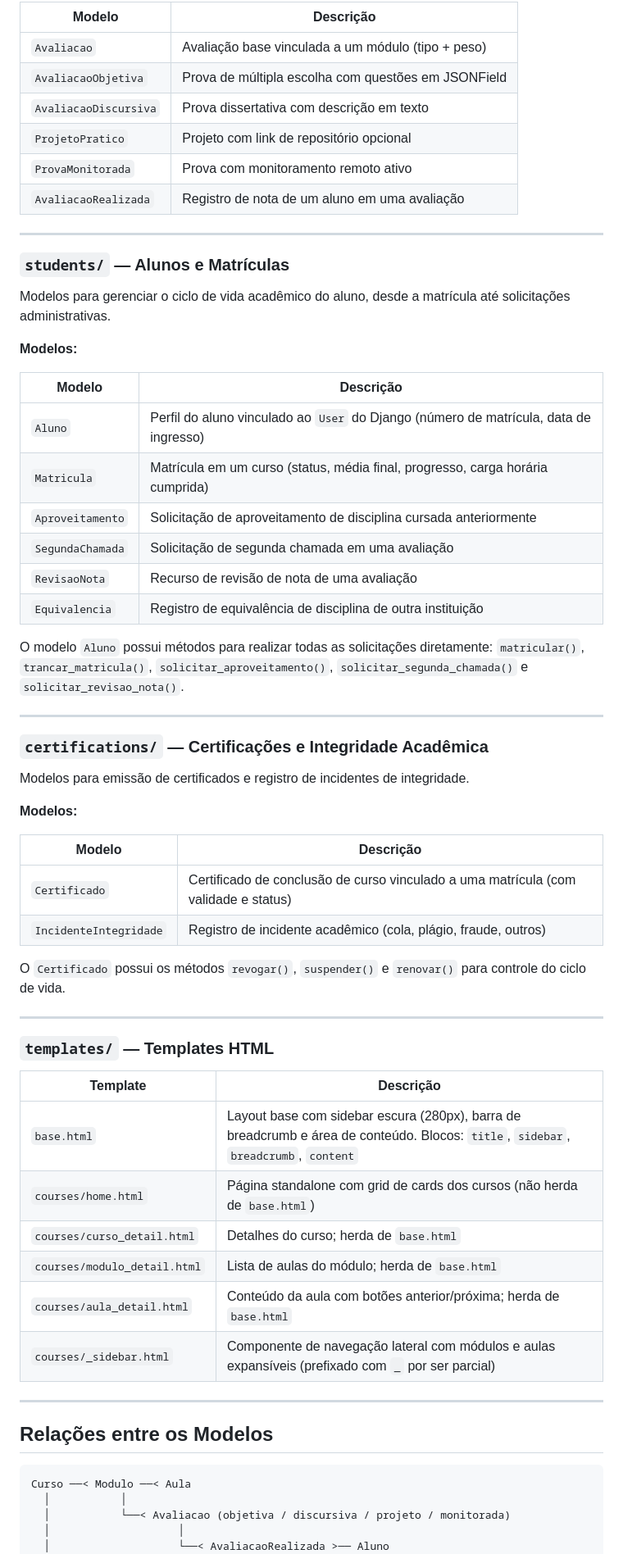
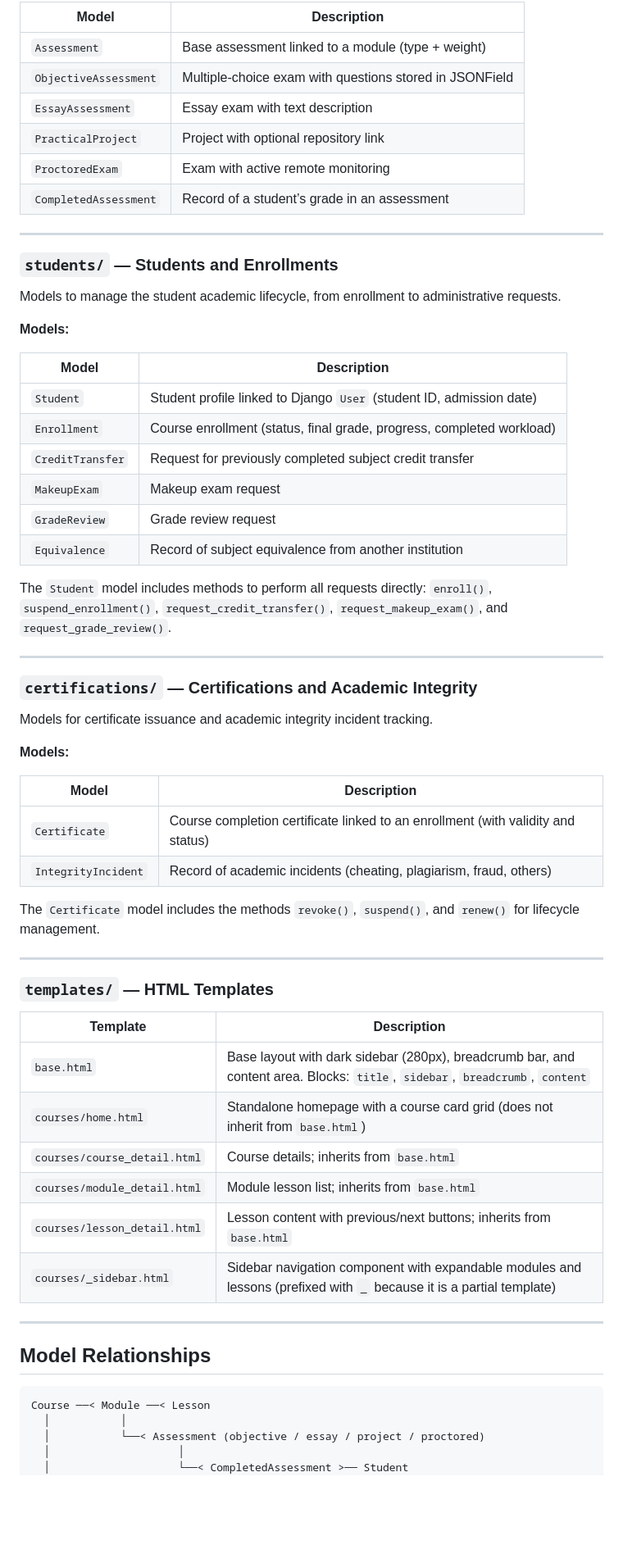
Before and after one commit to marcoantonio567/plataforma_ensino, a Markdown page: README.md, the part around one of its changes. Shown at 82% size. Rendered like a GitHub page; blank space fills up the shorter version.

````diff
--- a/README.md
+++ b/README.md
@@ -151,68 +153,68 @@ Modelos prontos para múltiplos tipos de avaliação usando herança de tabelas
 
-| Modelo | Descrição |
-|--------|-----------|
-| `Avaliacao` | Avaliação base vinculada a um módulo (tipo + peso) |
-| `AvaliacaoObjetiva` | Prova de múltipla escolha com questões em JSONField |
-| `AvaliacaoDiscursiva` | Prova dissertativa com descrição em texto |
-| `ProjetoPratico` | Projeto com link de repositório opcional |
-| `ProvaMonitorada` | Prova com monitoramento remoto ativo |
-| `AvaliacaoRealizada` | Registro de nota de um aluno em uma avaliação |
+| Model                 | Description                                             |
+| --------------------- | ------------------------------------------------------- |
+| `Assessment`          | Base assessment linked to a module (type + weight)      |
+| `ObjectiveAssessment` | Multiple-choice exam with questions stored in JSONField |
+| `EssayAssessment`     | Essay exam with text description                        |
+| `PracticalProject`    | Project with optional repository link                   |
+| `ProctoredExam`       | Exam with active remote monitoring                      |
+| `CompletedAssessment` | Record of a student’s grade in an assessment            |
 
 ---
 
-### `students/` — Alunos e Matrículas
+### `students/` — Students and Enrollments
 
-Modelos para gerenciar o ciclo de vida acadêmico do aluno, desde a matrícula até solicitações administrativas.
+Models to manage the student academic lifecycle, from enrollment to administrative requests.
 
-**Modelos:**
+**Models:**
 
-| Modelo | Descrição |
-|--------|-----------|
-| `Aluno` | Perfil do aluno vinculado ao `User` do Django (número de matrícula, data de ingresso) |
-| `Matricula` | Matrícula em um curso (status, média final, progresso, carga horária cumprida) |
-| `Aproveitamento` | Solicitação de aproveitamento de disciplina cursada anteriormente |
-| `SegundaChamada` | Solicitação de segunda chamada em uma avaliação |
-| `RevisaoNota` | Recurso de revisão de nota de uma avaliação |
-| `Equivalencia` | Registro de equivalência de disciplina de outra instituição |
+| Model            | Description                                                           |
+| ---------------- | --------------------------------------------------------------------- |
+| `Student`        | Student profile linked to Django `User` (student ID, admission date)  |
+| `Enrollment`     | Course enrollment (status, final grade, progress, completed workload) |
+| `CreditTransfer` | Request for previously completed subject credit transfer              |
+| `MakeupExam`     | Makeup exam request                                                   |
+| `GradeReview`    | Grade review request                                                  |
+| `Equivalence`    | Record of subject equivalence from another institution                |
 
-O modelo `Aluno` possui métodos para realizar todas as solicitações diretamente: `matricular()`, `trancar_matricula()`, `solicitar_aproveitamento()`, `solicitar_segunda_chamada()` e `solicitar_revisao_nota()`.
+The `Student` model includes methods to perform all requests directly: `enroll()`, `suspend_enrollment()`, `request_credit_transfer()`, `request_makeup_exam()`, and `request_grade_review()`.
 
 ---
 
-### `certifications/` — Certificações e Integridade Acadêmica
+### `certifications/` — Certifications and Academic Integrity
 
-Modelos para emissão de certificados e registro de incidentes de integridade.
+Models for certificate issuance and academic integrity incident tracking.
 
-**Modelos:**
+**Models:**
 
-| Modelo | Descrição |
-|--------|-----------|
-| `Certificado` | Certificado de conclusão de curso vinculado a uma matrícula (com validade e status) |
-| `IncidenteIntegridade` | Registro de incidente acadêmico (cola, plágio, fraude, outros) |
+| Model               | Description                                                                      |
+| ------------------- | -------------------------------------------------------------------------------- |
+| `Certificate`       | Course completion certificate linked to an enrollment (with validity and status) |
+| `IntegrityIncident` | Record of academic incidents (cheating, plagiarism, fraud, others)               |
 
-O `Certificado` possui os métodos `revogar()`, `suspender()` e `renovar()` para controle do ciclo de vida.
+The `Certificate` model includes the methods `revoke()`, `suspend()`, and `renew()` for lifecycle management.
 
 ---
 
-### `templates/` — Templates HTML
+### `templates/` — HTML Templates
 
-| Template | Descrição |
-|----------|-----------|
-| `base.html` | Layout base com sidebar escura (280px), barra de breadcrumb e área de conteúdo. Blocos: `title`, `sidebar`, `breadcrumb`, `content` |
-| `courses/home.html` | Página standalone com grid de cards dos cursos (não herda de `base.html`) |
-| `courses/curso_detail.html` | Detalhes do curso; herda de `base.html` |
-| `courses/modulo_detail.html` | Lista de aulas do módulo; herda de `base.html` |
-| `courses/aula_detail.html` | Conteúdo da aula com botões anterior/próxima; herda de `base.html` |
-| `courses/_sidebar.html` | Componente de navegação lateral com módulos e aulas expansíveis (prefixado com `_` por ser parcial) |
+| Template                     | Description                                                                                                                  |
+| ---------------------------- | ---------------------------------------------------------------------------------------------------------------------------- |
+| `base.html`                  | Base layout with dark sidebar (280px), breadcrumb bar, and content area. Blocks: `title`, `sidebar`, `breadcrumb`, `content` |
+| `courses/home.html`          | Standalone homepage with a course card grid (does not inherit from `base.html`)                                              |
+| `courses/course_detail.html` | Course details; inherits from `base.html`                                                                                    |
+| `courses/module_detail.html` | Module lesson list; inherits from `base.html`                                                                                |
+| `courses/lesson_detail.html` | Lesson content with previous/next buttons; inherits from `base.html`                                                         |
+| `courses/_sidebar.html`      | Sidebar navigation component with expandable modules and lessons (prefixed with `_` because it is a partial template)        |
 
 ---
 
-## Relações entre os Modelos
+## Model Relationships
 
-```
-Curso ──< Modulo ──< Aula
+```text
+Course ──< Module ──< Lesson
   │           │
-  │           └──< Avaliacao (objetiva / discursiva / projeto / monitorada)
+  │           └──< Assessment (objective / essay / project / proctored)
   │                    │
-  │                    └──< AvaliacaoRealizada >── Aluno
+  │                    └──< CompletedAssessment >── Student
   │
````
Also changed, not shown: other parts of README.md (+140 -130 lines).
